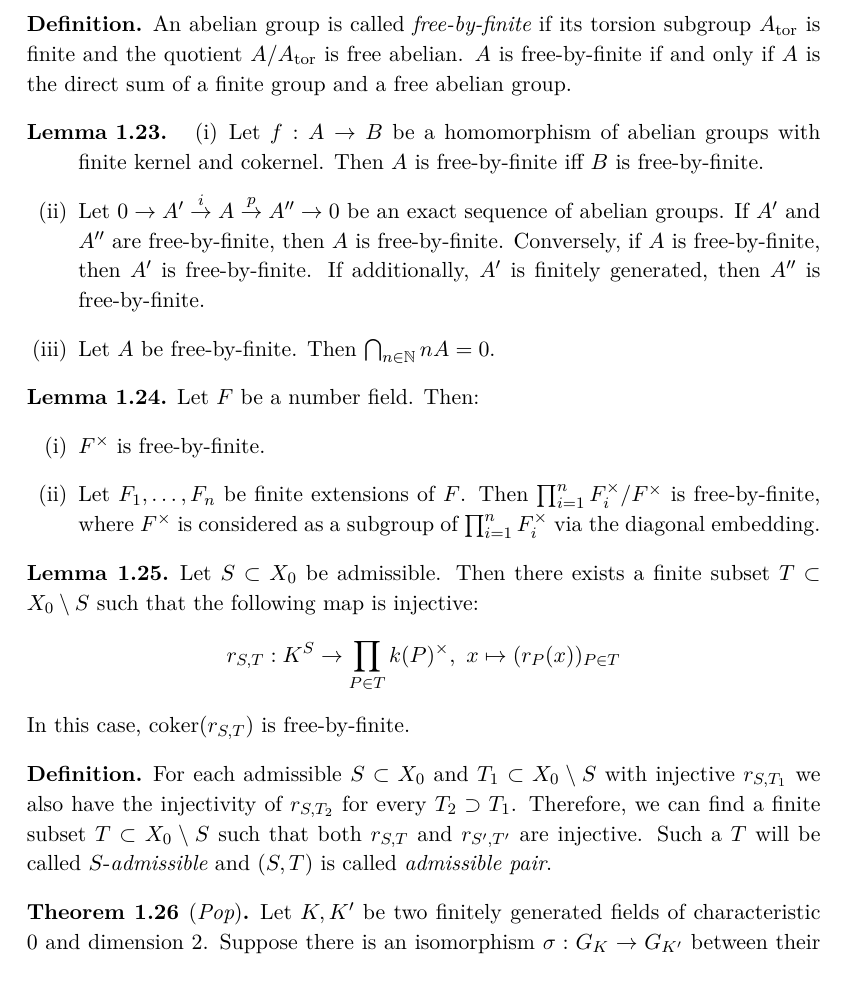
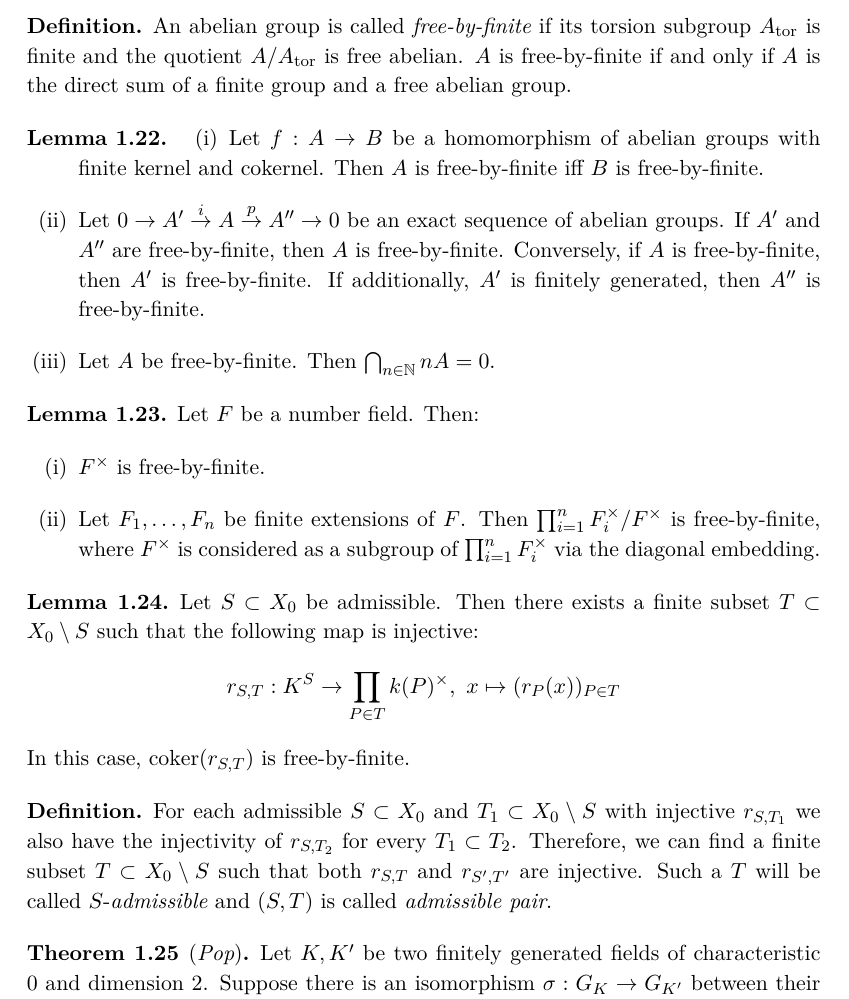
Before and after one commit to yishn/Uni, a LaTeX thesis (Master Thesis/thesis.tex, which reads Master Thesis/synopsis.tex): part of page 19 of 23, cut so that both start at the same text. Compiled offline with XeLaTeX.

```diff
--- a/Master Thesis/synopsis.tex
+++ b/Master Thesis/synopsis.tex
@@ -414,7 +416,7 @@
 \end{lemma}
 
 \begin{definition}
-For each admissible $S\subset X_0$ and $T_1\subset X_0\setminus S$ with injective $r_{S,T_1}$ we also have the injectivity of $r_{S,T_2}$ for every $T_2 \supset T_1$. Therefore,  we can find a finite subset $T\subset X_0\setminus S$ such that both $r_{S,T}$ and $r_{S',T'}$ are injective. Such a $T$ will be called $S$-\textit{admissible} and $(S,T)$ is called \textit{admissible pair}.
+For each admissible $S\subset X_0$ and $T_1\subset X_0\setminus S$ with injective $r_{S,T_1}$ we also have the injectivity of $r_{S,T_2}$ for every $T_1 \subset T_2$. Therefore,  we can find a finite subset $T\subset X_0\setminus S$ such that both $r_{S,T}$ and $r_{S',T'}$ are injective. Such a $T$ will be called $S$-\textit{admissible} and $(S,T)$ is called \textit{admissible pair}.
 \end{definition}
 
 \begin{theorem}[\textit{Pop}]\label{1.1}
```
Also changed, not shown: Master Thesis/synopsis.tex (2 more changed lines).
